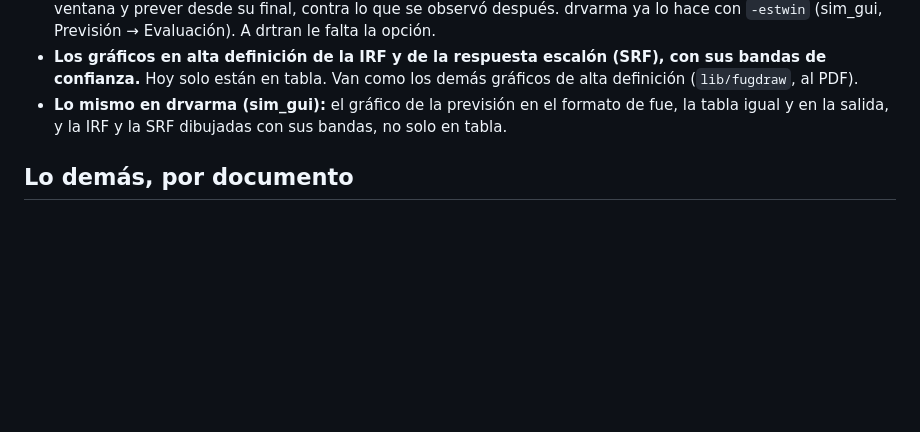
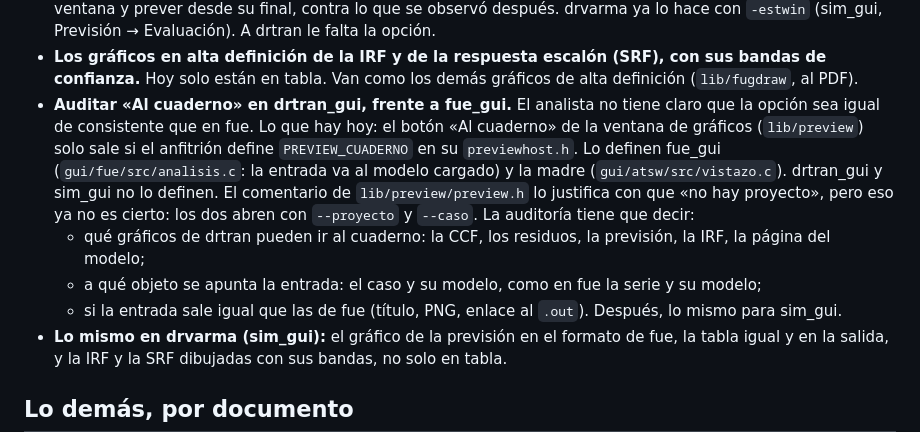
Before and after one commit to davidesg/atsw-gui, a Markdown page: docs/TODO.md, the part around the change. GitHub-like rendering; blank space fills up the shorter version.

Commit message:
TODO: auditar «Al cuaderno» en drtran_gui frente a fue_gui
Co-Authored-By: Claude Opus 5.5 <noreply@anthropic.com>

```diff
--- a/docs/TODO.md
+++ b/docs/TODO.md
@@ -291,6 +291,21 @@ la división entera del Jarque-Bera.
 - **Los gráficos en alta definición de la IRF y de la respuesta escalón (SRF),
   con sus bandas de confianza.** Hoy solo están en tabla. Van como los demás
   gráficos de alta definición (`lib/fugdraw`, al PDF).
+- **Auditar «Al cuaderno» en drtran_gui, frente a fue_gui.** El analista no
+  tiene claro que la opción sea igual de consistente que en fue. Lo que hay
+  hoy: el botón «Al cuaderno» de la ventana de gráficos (`lib/preview`) solo
+  sale si el anfitrión define `PREVIEW_CUADERNO` en su `previewhost.h`. Lo
+  definen fue_gui (`gui/fue/src/analisis.c`: la entrada va al modelo cargado)
+  y la madre (`gui/atsw/src/vistazo.c`). drtran_gui y sim_gui no lo definen.
+  El comentario de `lib/preview/preview.h` lo justifica con que «no hay
+  proyecto», pero eso ya no es cierto: los dos abren con `--proyecto` y
+  `--caso`. La auditoría tiene que decir:
+  - qué gráficos de drtran pueden ir al cuaderno: la CCF, los residuos, la
+    previsión, la IRF, la página del modelo;
+  - a qué objeto se apunta la entrada: el caso y su modelo, como en fue la
+    serie y su modelo;
+  - si la entrada sale igual que las de fue (título, PNG, enlace al `.out`).
+  Después, lo mismo para sim_gui.
 - **Lo mismo en drvarma (sim_gui):** el gráfico de la previsión en el formato
   de fue, la tabla igual y en la salida, y la IRF y la SRF dibujadas con sus
   bandas, no solo en tabla.
```
